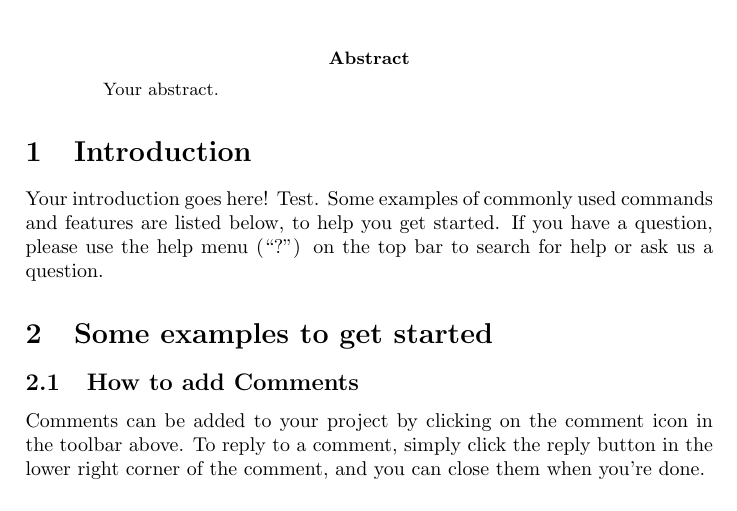
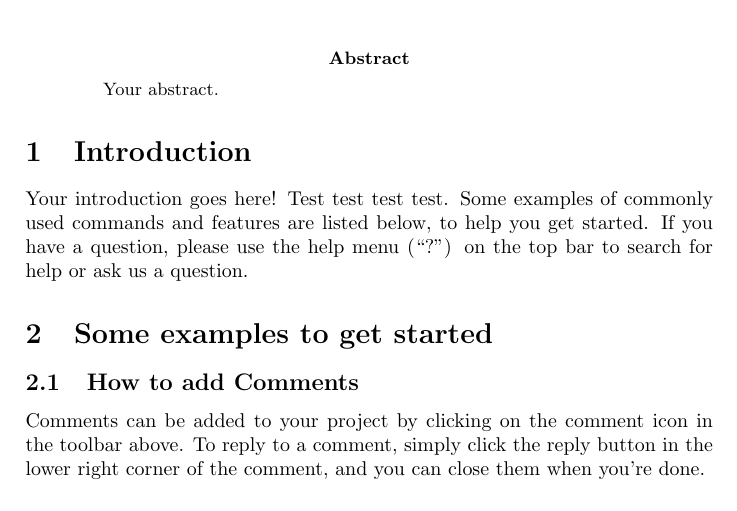
Before and after one commit to liliancunha/Writing, a LaTeX paper (main.tex): part of page 1 of 2, cut so that both start at the same text. Compiled offline with pdfLaTeX.

Commit message:
Added a test word in the first line of introduction

```diff
--- a/main.tex
+++ b/main.tex
@@ -18,7 +18,7 @@ Your abstract.
 
 \section{Introduction}
 
-Your introduction goes here! Test. Some examples of commonly used commands and features are listed below, to help you get started. If you have a question, please use the help menu (``?'') on the top bar to search for help or ask us a question.
+Your introduction goes here! Test test test test. Some examples of commonly used commands and features are listed below, to help you get started. If you have a question, please use the help menu (``?'') on the top bar to search for help or ask us a question.
 
 \section{Some examples to get started}
 
```
